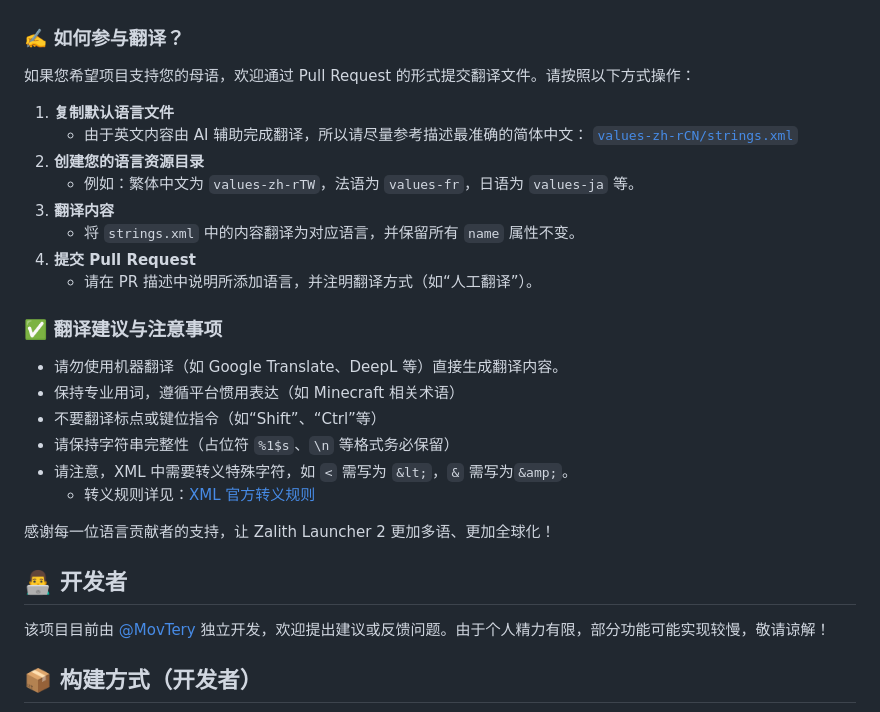
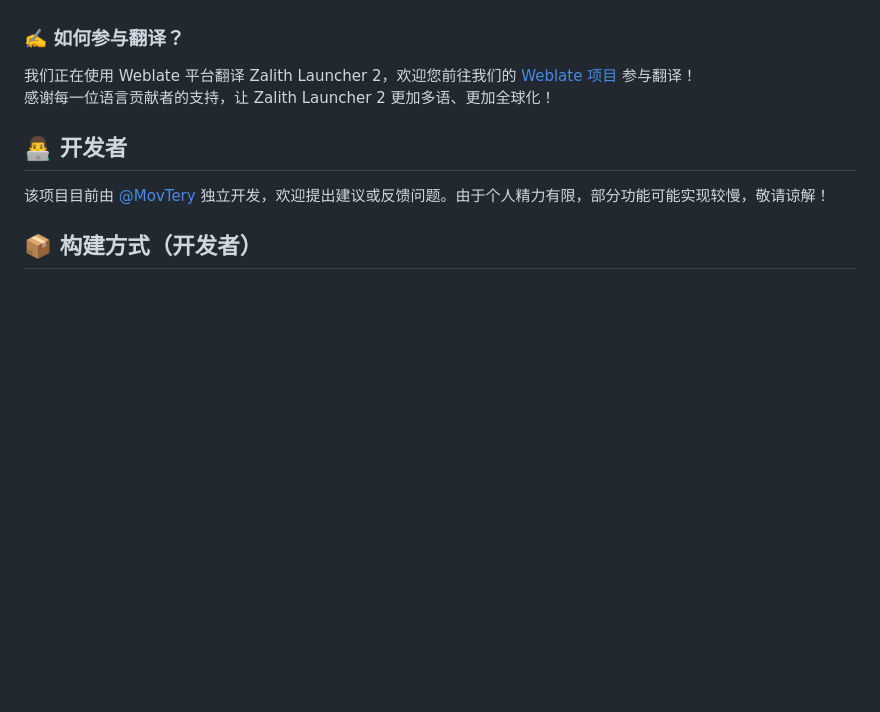
Before and after one commit to Namnarak/CytechLauncher, a Markdown page: README_ZH_CN.md, the part around the change. Rendered like a GitHub page; blank space fills up the shorter version.

```diff
--- a/README_ZH_CN.md
+++ b/README_ZH_CN.md
@@ -78,27 +78,7 @@
 
 ### ✍️ 如何参与翻译？
 
-如果您希望项目支持您的母语，欢迎通过 Pull Request 的形式提交翻译文件。请按照以下方式操作：
-
-1. **复制默认语言文件**
-   * 由于英文内容由 AI 辅助完成翻译，所以请尽量参考描述最准确的简体中文：
-     [`values-zh-rCN/strings.xml`](./ZalithLauncher/src/main/res/values-zh-rCN/strings.xml)
-2. **创建您的语言资源目录**
-   * 例如：繁体中文为 `values-zh-rTW`，法语为 `values-fr`，日语为 `values-ja` 等。
-3. **翻译内容**
-   * 将 `strings.xml` 中的内容翻译为对应语言，并保留所有 `name` 属性不变。
-4. **提交 Pull Request**
-   * 请在 PR 描述中说明所添加语言，并注明翻译方式（如“人工翻译”）。
-
-### ✅ 翻译建议与注意事项
-
-* 请勿使用机器翻译（如 Google Translate、DeepL 等）直接生成翻译内容。
-* 保持专业用词，遵循平台惯用表达（如 Minecraft 相关术语）
-* 不要翻译标点或键位指令（如“Shift”、“Ctrl”等）
-* 请保持字符串完整性（占位符 `%1$s`、`\n` 等格式务必保留）
-* 请注意，XML 中需要转义特殊字符，如 `<` 需写为 `&lt;`，`&` 需写为`&amp;`。
-   * 转义规则详见：[XML 官方转义规则](https://www.w3.org/TR/xml/#syntax)
-
+我们正在使用 Weblate 平台翻译 Zalith Launcher 2，欢迎您前往我们的 [Weblate 项目](https://hosted.weblate.org/projects/zalithlauncher2) 参与翻译！
 感谢每一位语言贡献者的支持，让 Zalith Launcher 2 更加多语、更加全球化！
 
 
```
Also changed, not shown: README.md (+2 -28 lines), README_ZH_TW.md (+2 -22 lines).
